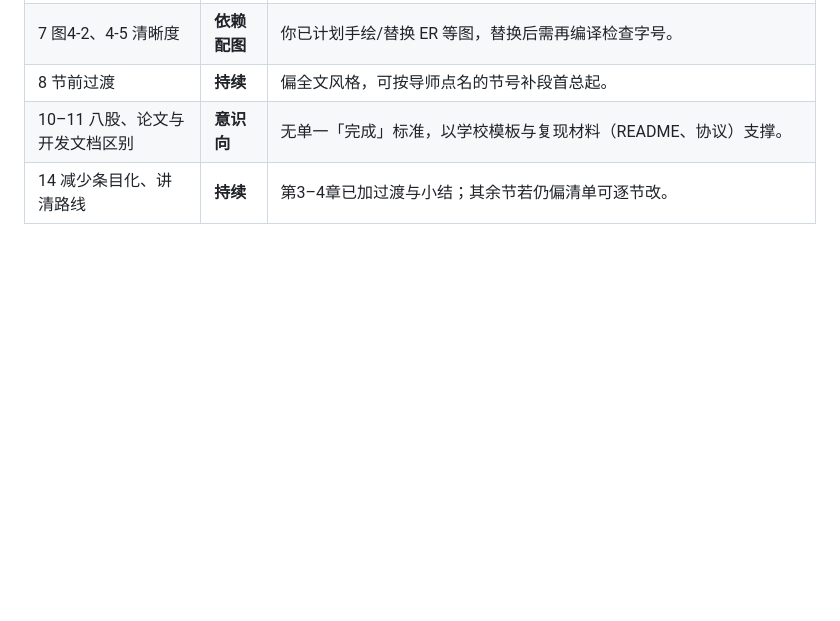
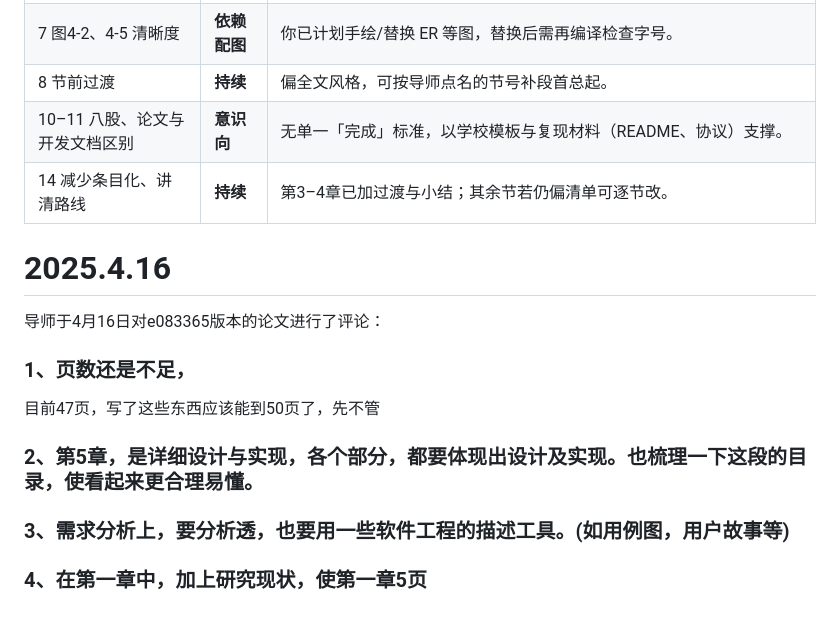
Before and after one commit to OWALabuy/neo4jSlave, a Markdown page: doc/修改意见.md, the part around the change. GitHub-like rendering; blank space fills up the shorter version.

Commit message:
doc: 将导师16号的整改意见放到仓库中

```diff
--- a/doc/修改意见.md
+++ b/doc/修改意见.md
@@ -81,3 +81,17 @@
 | 8 节前过渡 | **持续** | 偏全文风格，可按导师点名的节号补段首总起。 |
 | 10–11 八股、论文与开发文档区别 | **意识向** | 无单一「完成」标准，以学校模板与复现材料（README、协议）支撑。 |
 | 14 减少条目化、讲清路线 | **持续** | 第3–4章已加过渡与小结；其余节若仍偏清单可逐节改。 |
+
+# 2025.4.16
+
+导师于4月16日对e083365版本的论文进行了评论：
+
+### 1、页数还是不足，
+
+目前47页，写了这些东西应该能到50页了，先不管
+
+### 2、第5章，是详细设计与实现，各个部分，都要体现出设计及实现。也梳理一下这段的目录，使看起来更合理易懂。
+
+### 3、需求分析上，要分析透，也要用一些软件工程的描述工具。(如用例图，用户故事等)
+
+### 4、在第一章中，加上研究现状，使第一章5页
```
